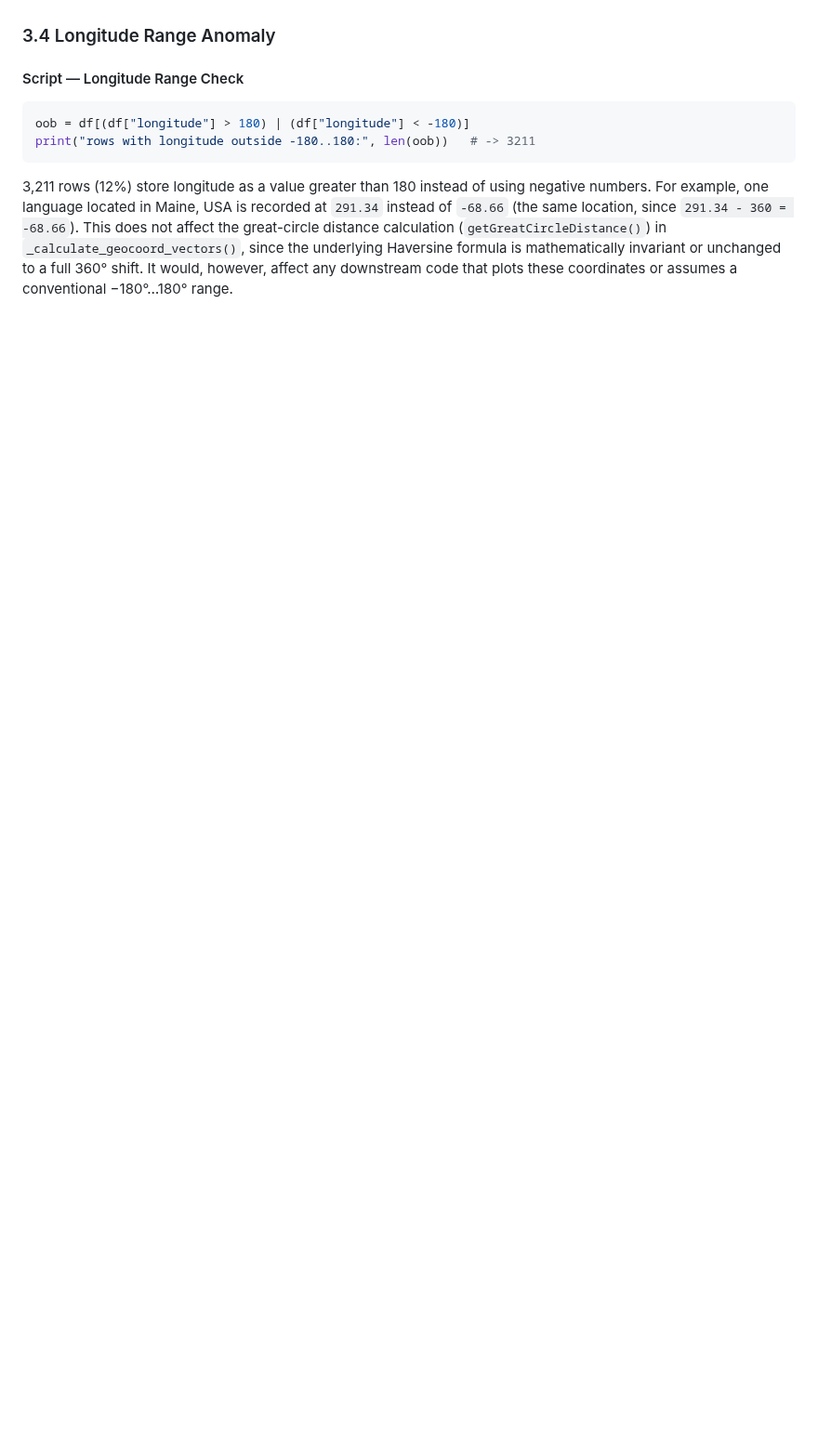
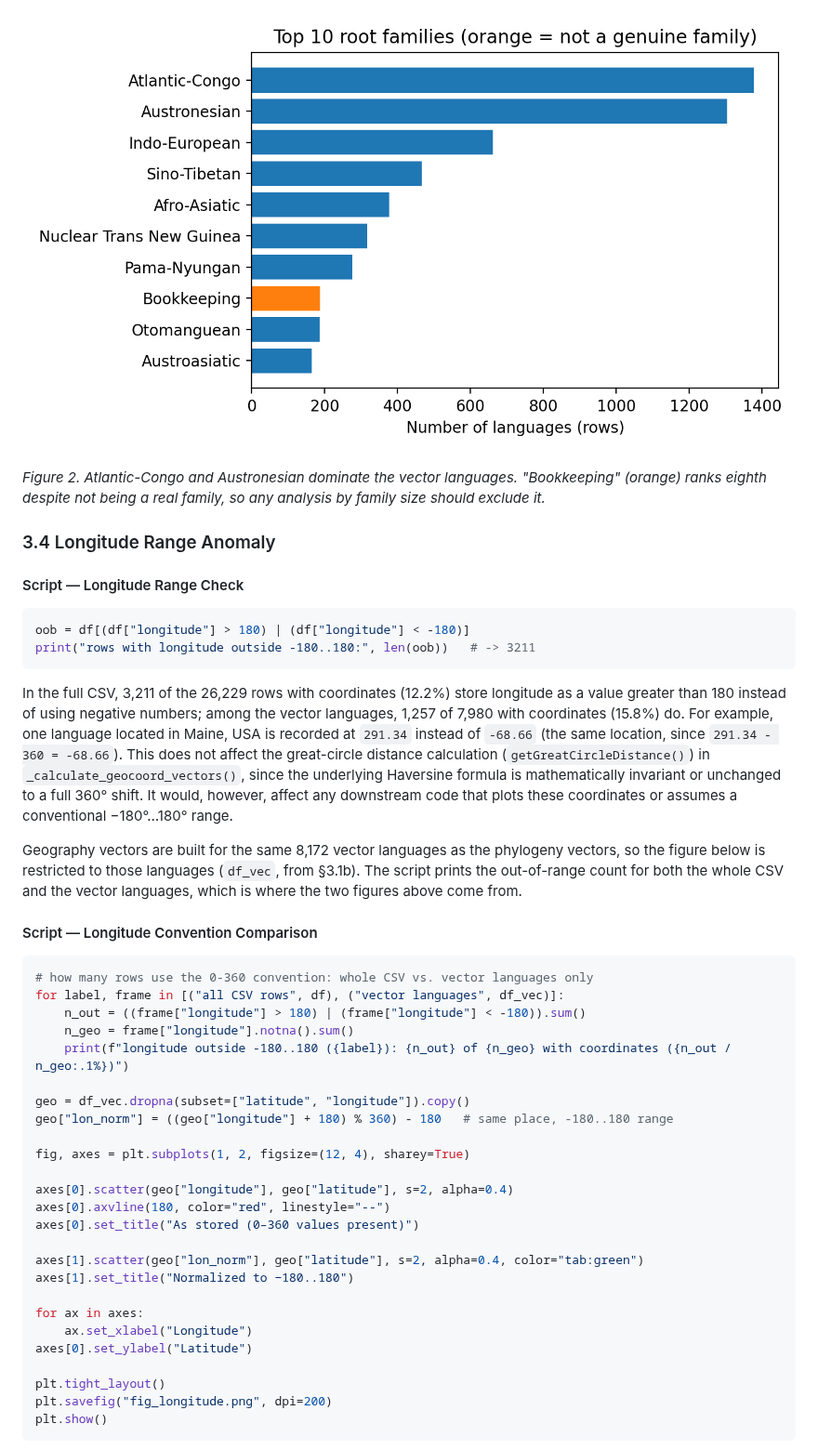
Before and after one commit to Rayan-Alam-UOIT/csci3052u-ml-project, a Markdown page: phylogenetic_vectors.md, the part around one of its changes. Shown at 93% size. Drawn GitHub-style; pictures changed too: phylogenetic_vectors_figures/fig_families.png (added); blank space fills up the shorter version.

````diff
--- a/phylogenetic_vectors.md
+++ b/phylogenetic_vectors.md
@@ -198,3 +276,8 @@ another by descent the way spoken-language families are.
+![Horizontal bar chart of the ten largest root families, with Bookkeeping highlighted in orange](phylogenetic_vectors_figures/fig_families.png)
+
+*Figure 2. Atlantic-Congo and Austronesian dominate the vector languages.
+"Bookkeeping" (orange) ranks eighth despite not being a real family, so any
+analysis by family size should exclude it.*
 
 ### 3.4 Longitude Range Anomaly
 
@@ -205,11 +288,49 @@ oob = df[(df["longitude"] > 180) | (df["longitude"] < -180)]
 print("rows with longitude outside -180..180:", len(oob))   # -> 3211
 ```
 
-3,211 rows (12%) store longitude as a value greater than 180 instead of
-using negative numbers. For example, one language located in Maine, USA
+In the full CSV, 3,211 of the 26,229 rows with coordinates (12.2%) store
+longitude as a value greater than 180 instead of using negative numbers;
+among the vector languages, 1,257 of 7,980 with coordinates (15.8%) do. For example, one language located in Maine, USA
 is recorded at `291.34` instead of `-68.66` (the same location, since
 `291.34 - 360 = -68.66`). This does not affect the great-circle distance
 calculation (`getGreatCircleDistance()`) in `_calculate_geocoord_vectors()`, since the underlying
 Haversine formula is mathematically invariant or unchanged to a full 360° shift.
 It would, however, affect any downstream code that plots these coordinates
 or assumes a conventional −180°…180° range.
+
+Geography vectors are built for the same 8,172 vector languages as the
+phylogeny vectors, so the figure below is restricted to those languages
+(`df_vec`, from §3.1b). The script prints the out-of-range count for both the
+whole CSV and the vector languages, which is where the two figures above come
+from.
+
+#### Script — Longitude Convention Comparison
+
+```python
+# how many rows use the 0-360 convention: whole CSV vs. vector languages only
+for label, frame in [("all CSV rows", df), ("vector languages", df_vec)]:
+    n_out = ((frame["longitude"] > 180) | (frame["longitude"] < -180)).sum()
+    n_geo = frame["longitude"].notna().sum()
+    print(f"longitude outside -180..180 ({label}): {n_out} of {n_geo} with coordinates ({n_out / n_geo:.1%})")
+
+geo = df_vec.dropna(subset=["latitude", "longitude"]).copy()
+geo["lon_norm"] = ((geo["longitude"] + 180) % 360) - 180   # same place, -180..180 range
+
+fig, axes = plt.subplots(1, 2, figsize=(12, 4), sharey=True)
+
+axes[0].scatter(geo["longitude"], geo["latitude"], s=2, alpha=0.4)
+axes[0].axvline(180, color="red", linestyle="--")
+axes[0].set_title("As stored (0–360 values present)")
+
+axes[1].scatter(geo["lon_norm"], geo["latitude"], s=2, alpha=0.4, color="tab:green")
+axes[1].set_title("Normalized to −180..180")
+
+for ax in axes:
+    ax.set_xlabel("Longitude")
+axes[0].set_ylabel("Latitude")
+
+plt.tight_layout()
+plt.savefig("fig_longitude.png", dpi=200)
+plt.show()
+```
+
````
Also changed, not shown: other parts of phylogenetic_vectors.md (+114 -26 lines), phylogenetic_vectors_figures/fig_depth.png (added), phylogenetic_vectors_figures/fig_longitude.png (added).
